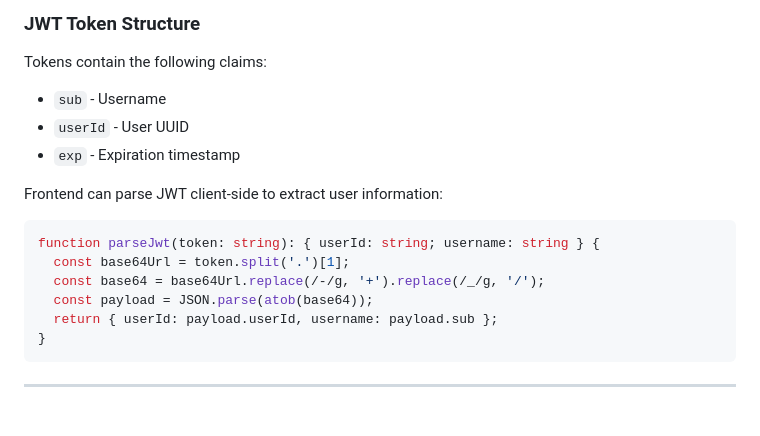
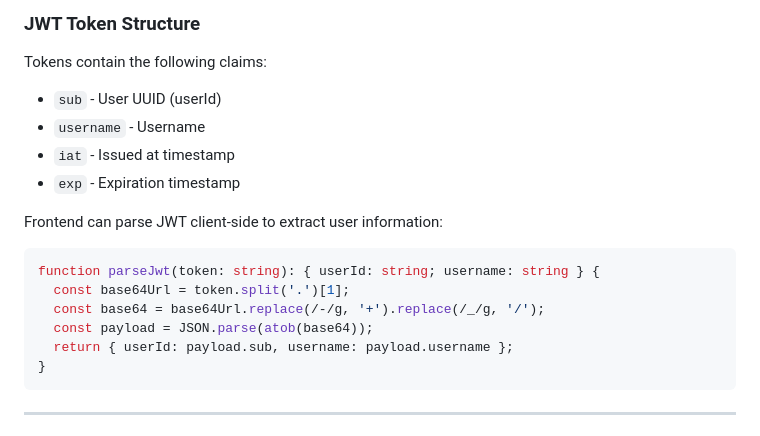
Before and after one commit to wpessers/auction-platform, a Markdown page: IMPLEMENTATION_PLAN.md, the part around the change. GitHub-like rendering.

Commit message:
docs: fix JWT token structure documentation
Corrected the JWT claims documentation to match actual implementation:
- `sub` contains User UUID (was incorrectly documented as username)
- `username` is a custom claim (was incorrectly documented as `userId`)
- Added `iat` (issued at) claim that was missing from docs
- Fixed example parseJwt function to correctly extract claims

Co-Authored-By: Claude Opus 4.5 <noreply@anthropic.com>

````diff
--- a/IMPLEMENTATION_PLAN.md
+++ b/IMPLEMENTATION_PLAN.md
@@ -346,8 +346,9 @@ PRODUCTION ARCHITECTURE
 ### JWT Token Structure
 
 Tokens contain the following claims:
-- `sub` - Username
-- `userId` - User UUID
+- `sub` - User UUID (userId)
+- `username` - Username
+- `iat` - Issued at timestamp
 - `exp` - Expiration timestamp
 
 Frontend can parse JWT client-side to extract user information:
@@ -357,7 +358,7 @@ function parseJwt(token: string): { userId: string; username: string } {
   const base64Url = token.split('.')[1];
   const base64 = base64Url.replace(/-/g, '+').replace(/_/g, '/');
   const payload = JSON.parse(atob(base64));
-  return { userId: payload.userId, username: payload.sub };
+  return { userId: payload.sub, username: payload.username };
 }
 ```
 
````
